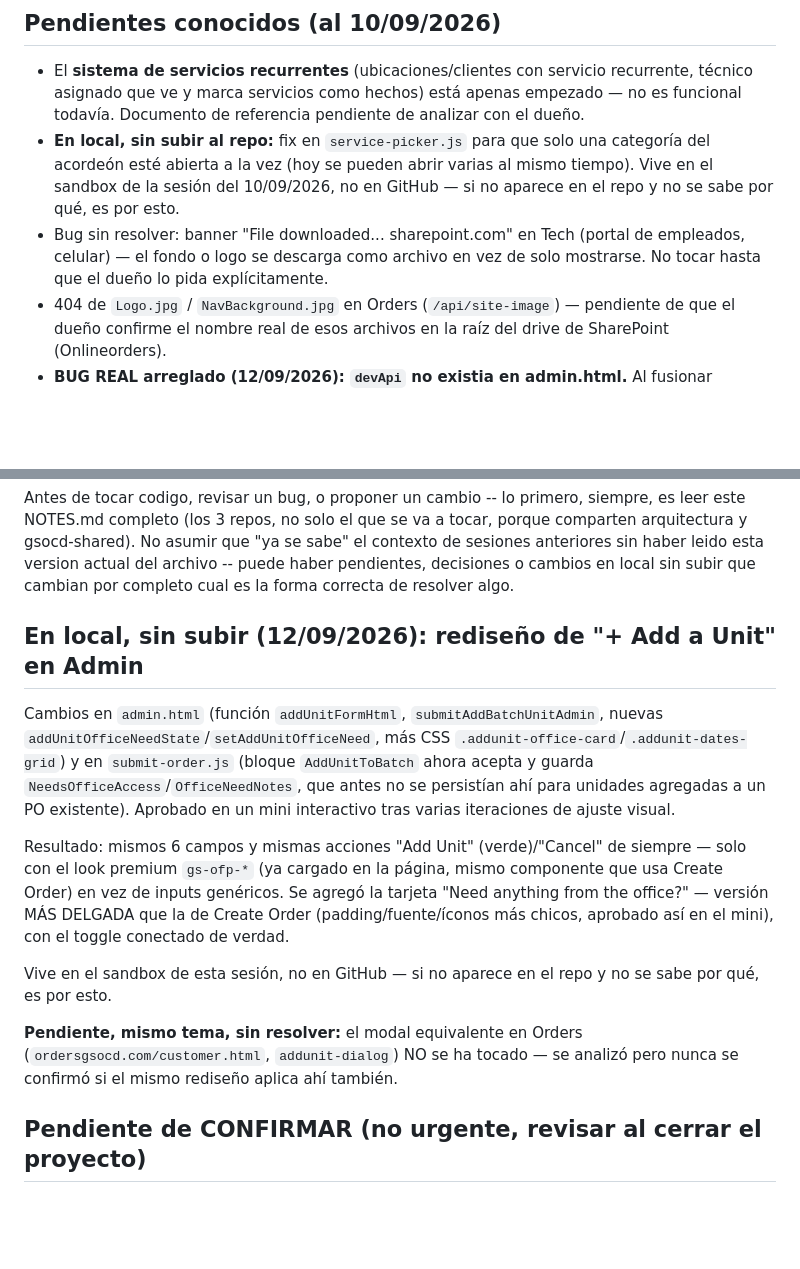
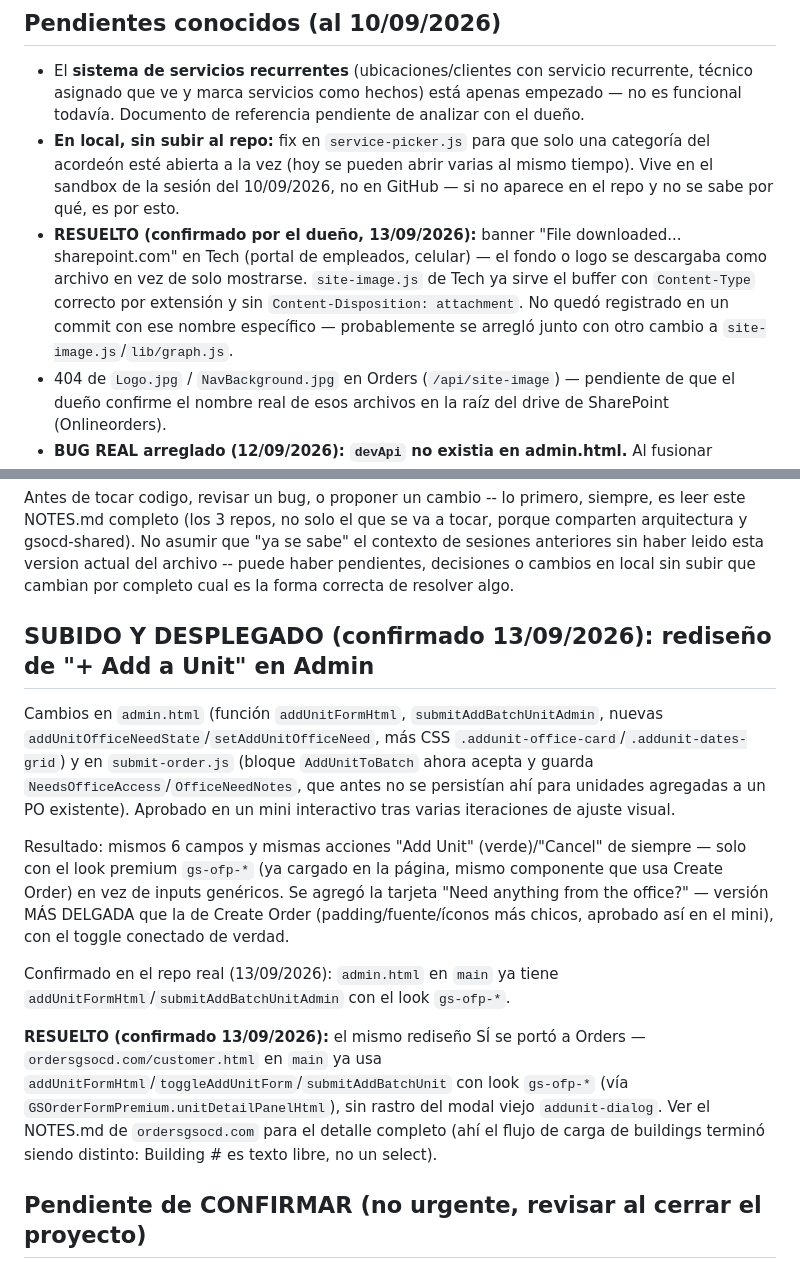
Before and after one commit to tunena1023/Admingsocd.com, a Markdown page: NOTES.md, 2 parts joined by grey strips. Rendered like a GitHub page; blank space fills up the shorter version.

Commit message:
NOTES: actualizar 3 pendientes ya resueltos -- banner de descarga en Tech, rediseño de Add a Unit en Admin (confirmado subido a main), y resolver pendiente sobre Orders (mismo rediseño ya confirmado ahí también)

```diff
--- a/NOTES.md
+++ b/NOTES.md
@@ -138,10 +138,13 @@ habían quedado en una versión vieja del componente sin el acordeón.
   una categoría del acordeón esté abierta a la vez (hoy se pueden abrir
   varias al mismo tiempo). Vive en el sandbox de la sesión del 10/09/2026,
   no en GitHub — si no aparece en el repo y no se sabe por qué, es por esto.
-- Bug sin resolver: banner "File downloaded... sharepoint.com" en Tech
-  (portal de empleados, celular) — el fondo o logo se descarga como archivo
-  en vez de solo mostrarse. No tocar hasta que el dueño lo pida
-  explícitamente.
+- **RESUELTO (confirmado por el dueño, 13/09/2026):** banner "File
+  downloaded... sharepoint.com" en Tech (portal de empleados, celular) —
+  el fondo o logo se descargaba como archivo en vez de solo mostrarse.
+  `site-image.js` de Tech ya sirve el buffer con `Content-Type` correcto
+  por extensión y sin `Content-Disposition: attachment`. No quedó
+  registrado en un commit con ese nombre específico — probablemente se
+  arregló junto con otro cambio a `site-image.js`/`lib/graph.js`.
 - 404 de `Logo.jpg` / `NavBackground.jpg` en Orders (`/api/site-image`) —
   pendiente de que el dueño confirme el nombre real de esos archivos en la
   raíz del drive de SharePoint (Onlineorders).
@@ -210,7 +213,7 @@ cambios en local sin subir que cambian por completo cual es la forma
 correcta de resolver algo.
 
 
-## En local, sin subir (12/09/2026): rediseño de "+ Add a Unit" en Admin
+## SUBIDO Y DESPLEGADO (confirmado 13/09/2026): rediseño de "+ Add a Unit" en Admin
 
 Cambios en `admin.html` (función `addUnitFormHtml`, `submitAddBatchUnitAdmin`,
 nuevas `addUnitOfficeNeedState`/`setAddUnitOfficeNeed`, más CSS
@@ -226,12 +229,16 @@ la tarjeta "Need anything from the office?" — versión MÁS DELGADA que la de
 Create Order (padding/fuente/íconos más chicos, aprobado así en el mini),
 con el toggle conectado de verdad.
 
-Vive en el sandbox de esta sesión, no en GitHub — si no aparece en el repo
-y no se sabe por qué, es por esto.
+Confirmado en el repo real (13/09/2026): `admin.html` en `main` ya tiene
+`addUnitFormHtml`/`submitAddBatchUnitAdmin` con el look `gs-ofp-*`.
 
-**Pendiente, mismo tema, sin resolver:** el modal equivalente en Orders
-(`ordersgsocd.com/customer.html`, `addunit-dialog`) NO se ha tocado — se
-analizó pero nunca se confirmó si el mismo rediseño aplica ahí también.
+**RESUELTO (confirmado 13/09/2026):** el mismo rediseño SÍ se portó a
+Orders — `ordersgsocd.com/customer.html` en `main` ya usa
+`addUnitFormHtml`/`toggleAddUnitForm`/`submitAddBatchUnit` con look
+`gs-ofp-*` (vía `GSOrderFormPremium.unitDetailPanelHtml`), sin rastro del
+modal viejo `addunit-dialog`. Ver el NOTES.md de `ordersgsocd.com` para el
+detalle completo (ahí el flujo de carga de buildings terminó siendo
+distinto: Building # es texto libre, no un select).
 
 ## Pendiente de CONFIRMAR (no urgente, revisar al cerrar el proyecto)
 
```
